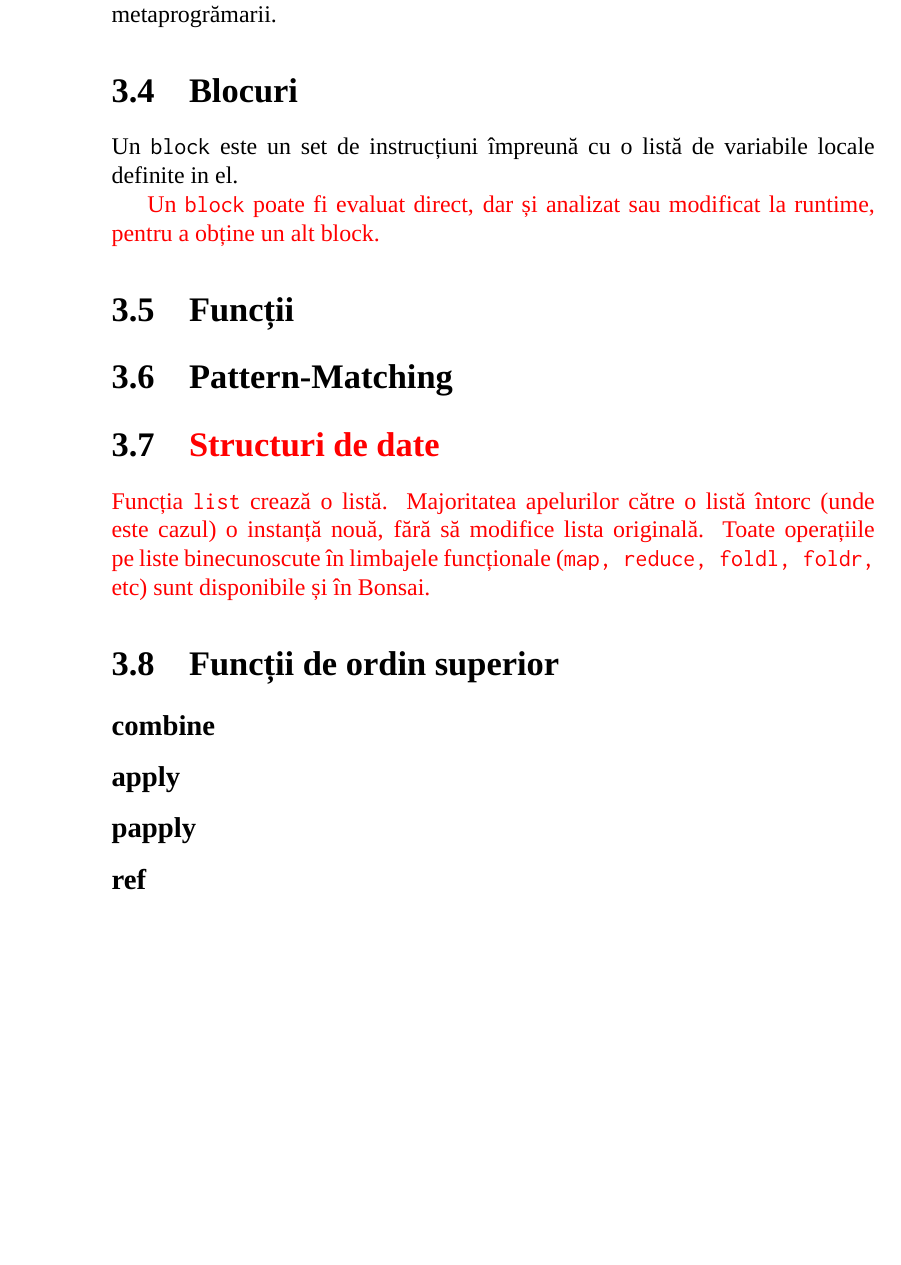
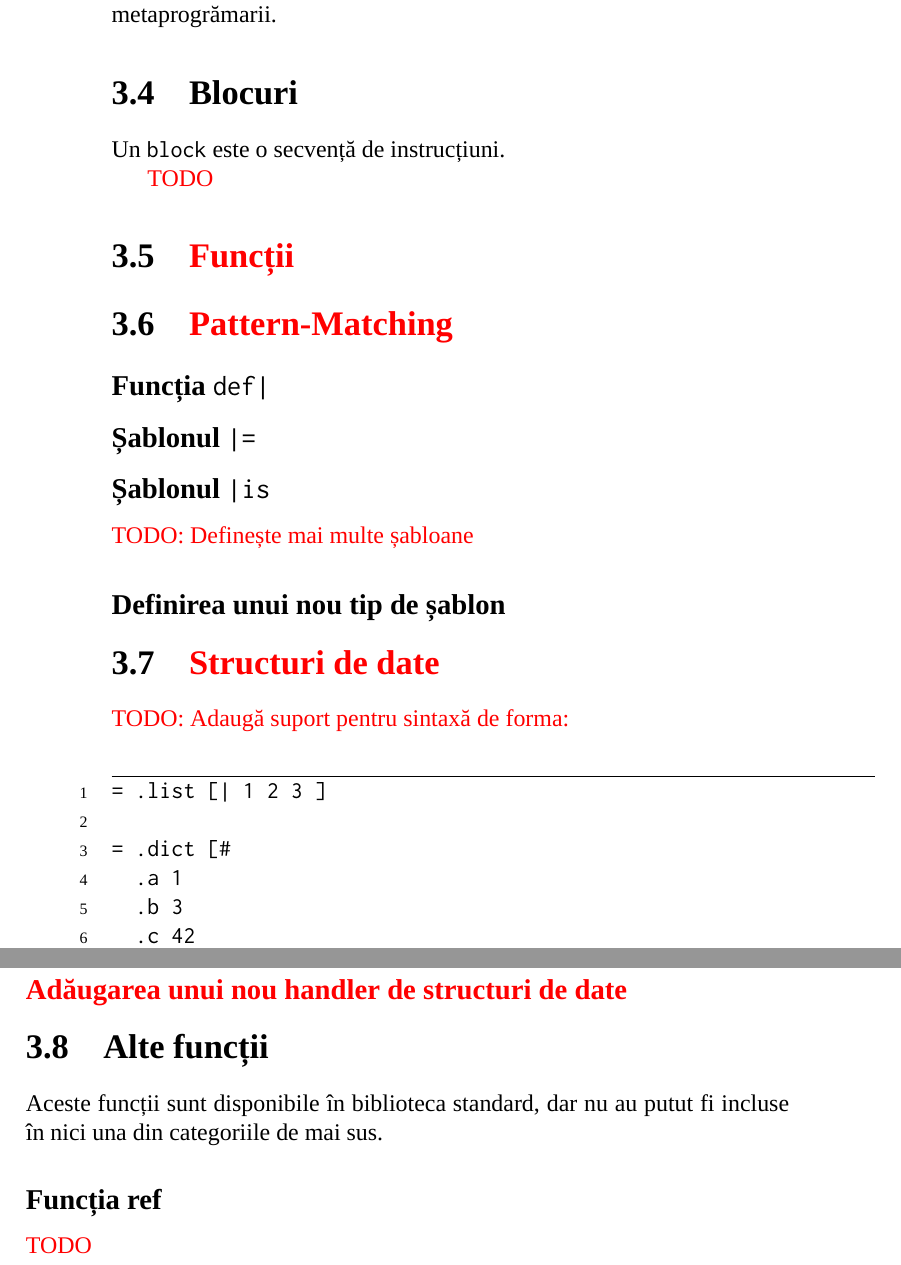
Before and after one commit to eugen/Bonsai, a LaTeX book (doc/bonsai.tex): part of page 12 of 23 before the commit and two parts of pages 12 and 13 of 25 after it, the two joined at a grey line, cut so that both start at the same text, the shorter picture padded with empty space. Compiled offline with XeLaTeX; a missing font is replaced by an installed copy or a similar font.

Commit message:
updated docs

```diff
--- a/doc/bonsai.tex
+++ b/doc/bonsai.tex
@@ -17,6 +17,9 @@
 \fvset{numbers=left,labelposition=all,frame=lines}
 
 \definecolor{shadecolor}{named}{Gray}
+
+% include subsections in the TOC %
+\setcounter{tocdepth}{4}
 
 \title{Bonsai\\Un limbal dinamic funcțional peste DLR}
 \author{Eugen Anghel}
@@ -156,27 +176,46 @@ Tipul \texttt{symbol} din Bonsai este foarte asemănător simbolurilor din Ruby\
 
 \section{Blocuri}
 
-Un \texttt{block} este un set de instrucțiuni împreună cu o listă de variabile locale definite in el.
+Un \texttt{block} este o secvență de instrucțiuni.
 
-\draft{Un \texttt{block} poate fi evaluat direct, dar și analizat sau modificat la runtime, pentru a obține un alt block.}
+\draft{TODO}
 
-\section{Funcții}
+\section{\draft{Funcții}}
 
-\section{Pattern-Matching}
+\section{\draft{Pattern-Matching}}
+
+\subsection{Funcția \texttt{def|}}
+
+\subsection{Șablonul \texttt{|=}}
+
+\subsection{Șablonul \texttt{|is}}
+
+\draft{TODO: Definește mai multe șabloane}
+
+\subsection{Definirea unui nou tip de șablon}
 
 \section{\draft{Structuri de date}}
 
-\draft{Funcția \texttt{list} crează o listă. Majoritatea apelurilor către o listă întorc (unde este cazul) o instanță nouă, fără să modifice lista originală. Toate operațiile pe liste binecunoscute în limbajele funcționale (\texttt{map, reduce, foldl, foldr,} etc) sunt disponibile și în Bonsai.}
+\draft{TODO: Adaugă suport pentru sintaxă de forma:}
+\begin{Verbatim}
+= .list [| 1 2 3 ]
 
-\section{Funcții de ordin superior}
+= .dict [#
+  .a 1
+  .b 3
+  .c 42
+]
+\end{Verbatim}
 
-\subsection{combine}
+\subsection{\draft{Adăugarea unui nou handler de structuri de date}}
 
-\subsection{apply}
+\section{Alte funcții}
 
-\subsection{papply}
+Aceste funcții sunt disponibile în biblioteca standard, dar nu au putut fi incluse în nici una din categoriile de mai sus.
 
-\subsection{ref}
+\subsection{Funcția ref}
+
+\draft{TODO}
 
 %%%%%%%%%%%%%%%%%%%%%%%%%%%%%%%%%%%%%%%%%%%%%%%%%%
 \chapter{Bonsai și Programarea Orientată Obiect}
```
Also changed, not shown: doc/bonsai.tex (42 more changed lines).
